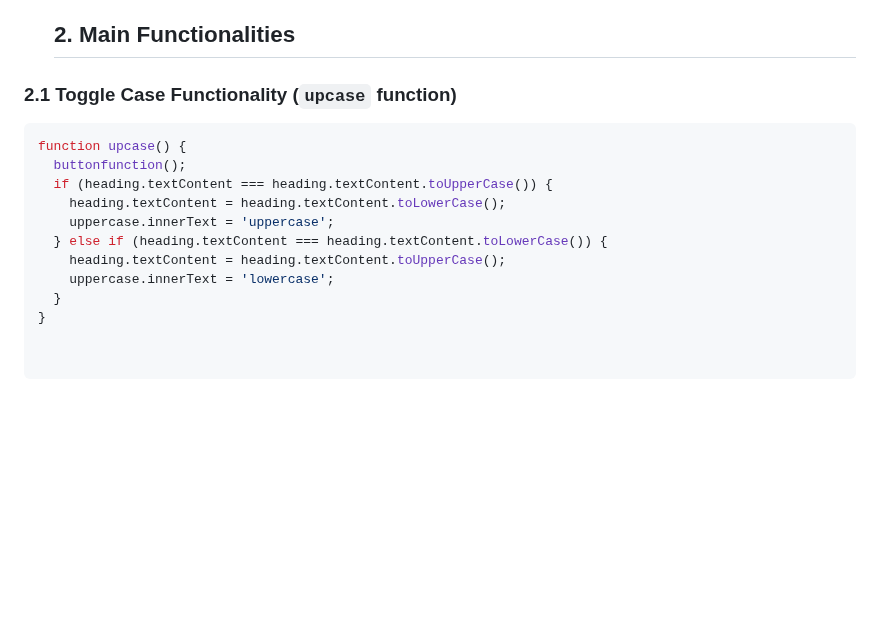
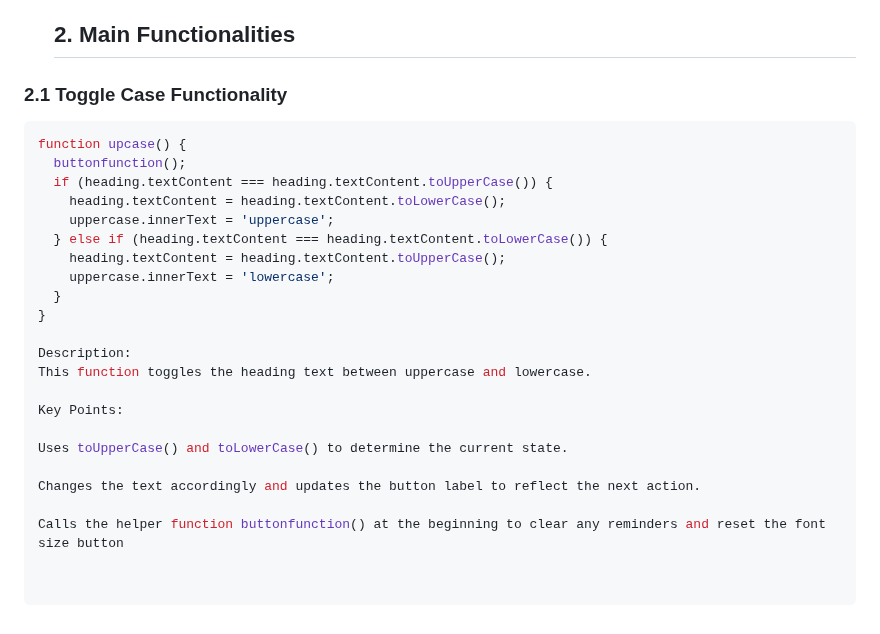
Before and after one commit to Zxy-0830/font-changing, a Markdown page: README.md, the part around the change. Drawn GitHub-style; blank space fills up the shorter version.

````diff
--- a/README.md
+++ b/README.md
@@ -45,7 +45,7 @@ At the beginning of the code, several key DOM elements are obtained using `docum
 
   ## 2. Main Functionalities
 
-### 2.1 Toggle Case Functionality (`upcase` function)
+### 2.1 Toggle Case Functionality
 
 ```js
 function upcase() {
@@ -58,3 +58,14 @@ function upcase() {
     uppercase.innerText = 'lowercase';
   }
 }
+
+Description:
+This function toggles the heading text between uppercase and lowercase.
+
+Key Points:
+
+Uses toUpperCase() and toLowerCase() to determine the current state.
+
+Changes the text accordingly and updates the button label to reflect the next action.
+
+Calls the helper function buttonfunction() at the beginning to clear any reminders and reset the font size button
````
